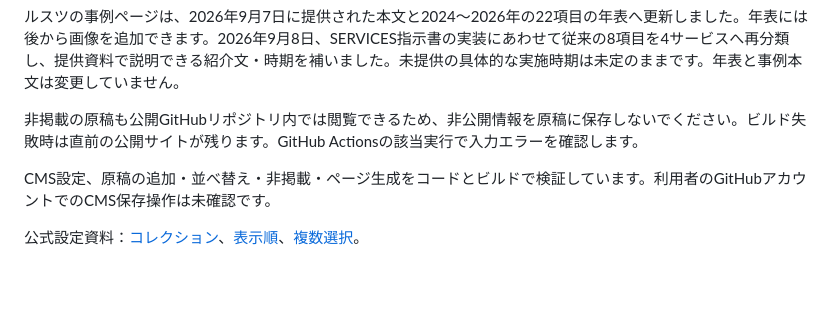
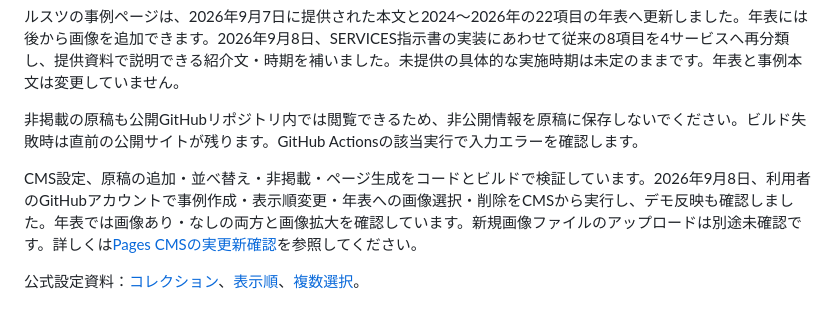
Before and after one commit to hirojessica/amenowa-renew, a Markdown page: docs/case-study-cms-guide.md, the part around the change. GitHub-like rendering; blank space fills up the shorter version.

```diff
--- a/docs/case-study-cms-guide.md
+++ b/docs/case-study-cms-guide.md
@@ -48,6 +48,6 @@ CASE STUDYはPages CMSのコレクションです。現在はルスツリゾー
 
 非掲載の原稿も公開GitHubリポジトリ内では閲覧できるため、非公開情報を原稿に保存しないでください。ビルド失敗時は直前の公開サイトが残ります。GitHub Actionsの該当実行で入力エラーを確認します。
 
-CMS設定、原稿の追加・並べ替え・非掲載・ページ生成をコードとビルドで検証しています。利用者のGitHubアカウントでのCMS保存操作は未確認です。
+CMS設定、原稿の追加・並べ替え・非掲載・ページ生成をコードとビルドで検証しています。2026年9月8日、利用者のGitHubアカウントで事例作成・表示順変更・年表への画像選択・削除をCMSから実行し、デモ反映も確認しました。年表では画像あり・なしの両方と画像拡大を確認しています。新規画像ファイルのアップロードは別途未確認です。詳しくは[Pages CMSの実更新確認](pages-cms-verification.md)を参照してください。
 
 公式設定資料：[コレクション](https://pagescms.org/docs/configuration/content/)、[表示順](https://pagescms.org/docs/configuration/content/view/)、[複数選択](https://pagescms.org/docs/configuration/fields/select/)。
```
Also changed, not shown: docs/operations.md (+2 -2 lines), docs/pages-cms-verification.md (added, +57 -0 lines).
